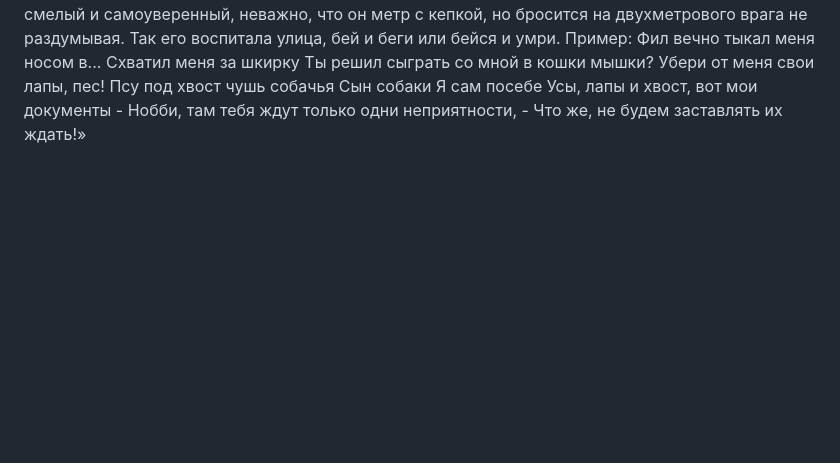
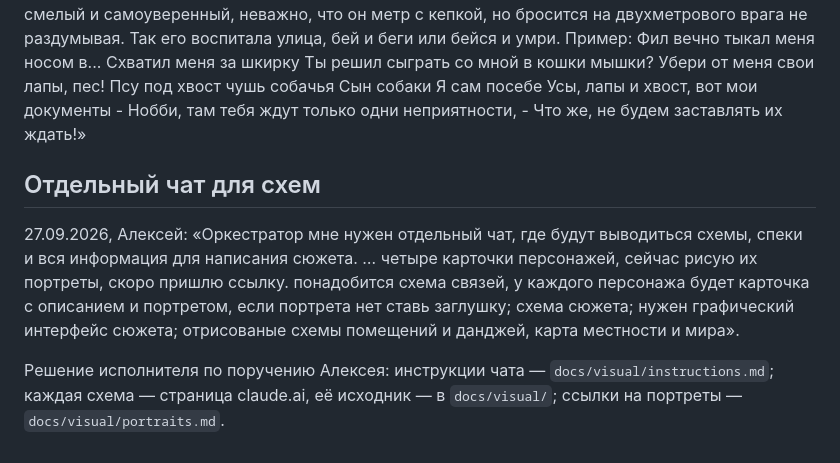
Before and after one commit to alexeynovopashin-lab/cursed-sword, a Markdown page: DECISIONS.md, the part around the change. Rendered like a GitHub page; blank space fills up the shorter version.

```diff
--- a/DECISIONS.md
+++ b/DECISIONS.md
@@ -386,3 +386,16 @@ LightPlan».
 свои лапы, пес! Псу под хвост чушь собачья Сын собаки Я сам посебе Усы, лапы и
 хвост, вот мои документы - Нобби, там тебя ждут только одни неприятности,  -
 Что же, не будем заставлять их ждать!»
+
+## Отдельный чат для схем
+
+27.09.2026, Алексей: «Оркестратор мне нужен отдельный чат, где будут выводиться
+схемы, спеки и вся информация для написания сюжета. … четыре карточки
+персонажей, сейчас рисую их портреты, скоро пришлю ссылку. понадобится схема
+связей, у каждого персонажа будет карточка с описанием и портретом, если
+портрета нет ставь заглушку; схема сюжета; нужен графический интерфейс сюжета;
+отрисованые схемы помещений и данджей, карта местности и мира».
+
+Решение исполнителя по поручению Алексея: инструкции чата —
+`docs/visual/instructions.md`; каждая схема — страница claude.ai, её исходник —
+в `docs/visual/`; ссылки на портреты — `docs/visual/portraits.md`.
```
Also changed, not shown: docs/visual/instructions.md (added, +44 -0 lines), docs/visual/portraits.md (added, +8 -0 lines).
